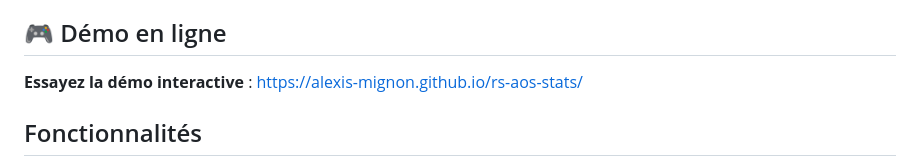
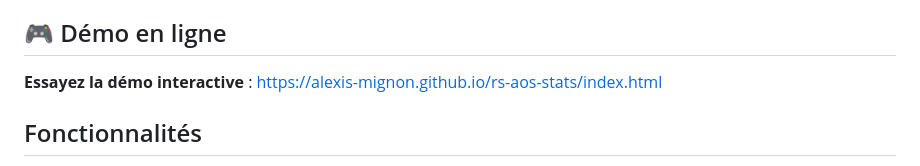
Before and after one commit to alexis-mignon/rs-aos-stats, a Markdown page: README.md, the part around the change. GitHub-like rendering.

Commit message:
docs(readme): fix deployed demo link

```diff
--- a/README.md
+++ b/README.md
@@ -9,7 +9,7 @@ Une bibliothèque Rust pour calculer les probabilités de dégâts dans Warhamme
 
 ## 🎮 Démo en ligne
 
-**Essayez la démo interactive** : [https://alexis-mignon.github.io/rs-aos-stats/](https://alexis-mignon.github.io/rs-aos-stats/)
+**Essayez la démo interactive** : [https://alexis-mignon.github.io/rs-aos-stats/index.html](https://alexis-mignon.github.io/rs-aos-stats/index.html)
 
 ## Fonctionnalités
 
```
